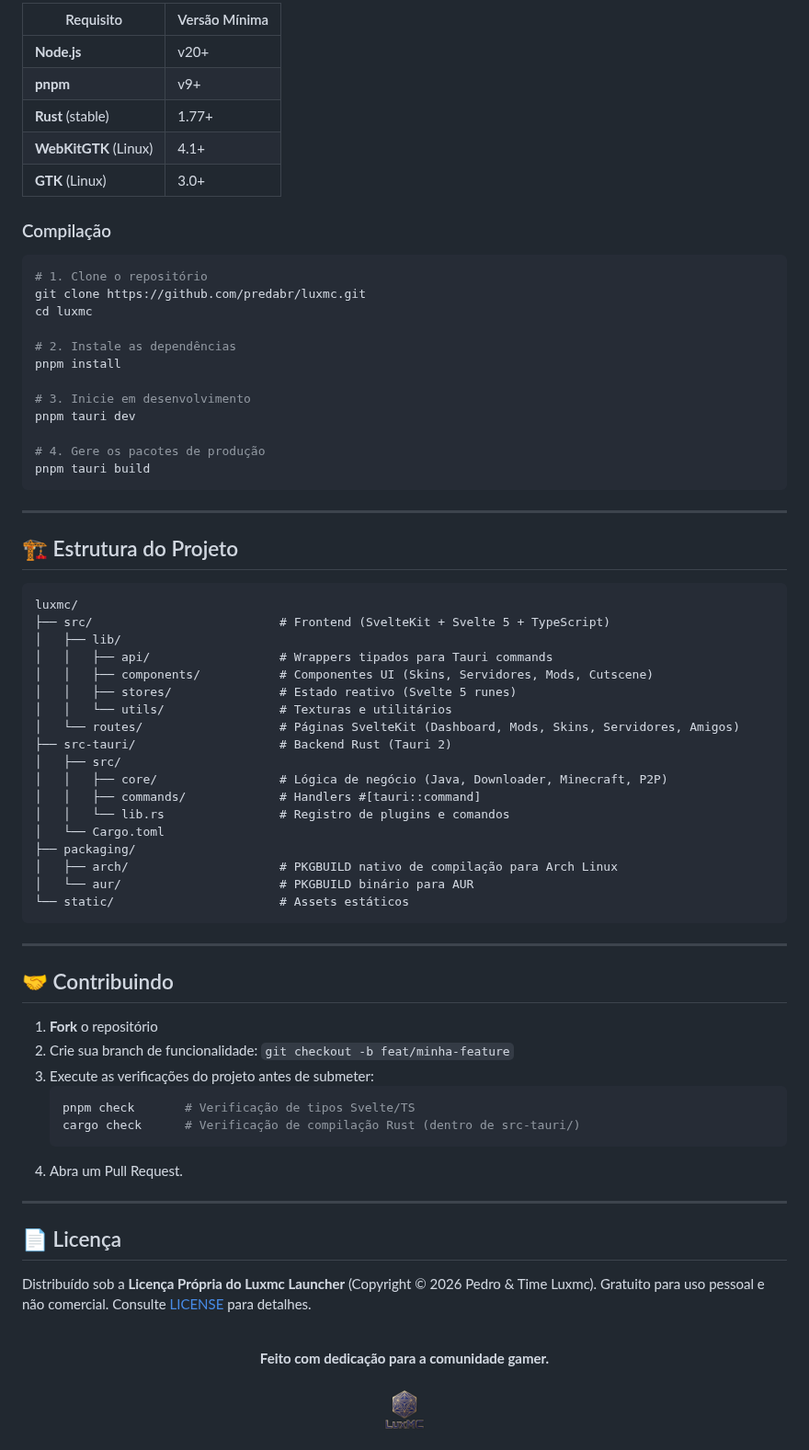
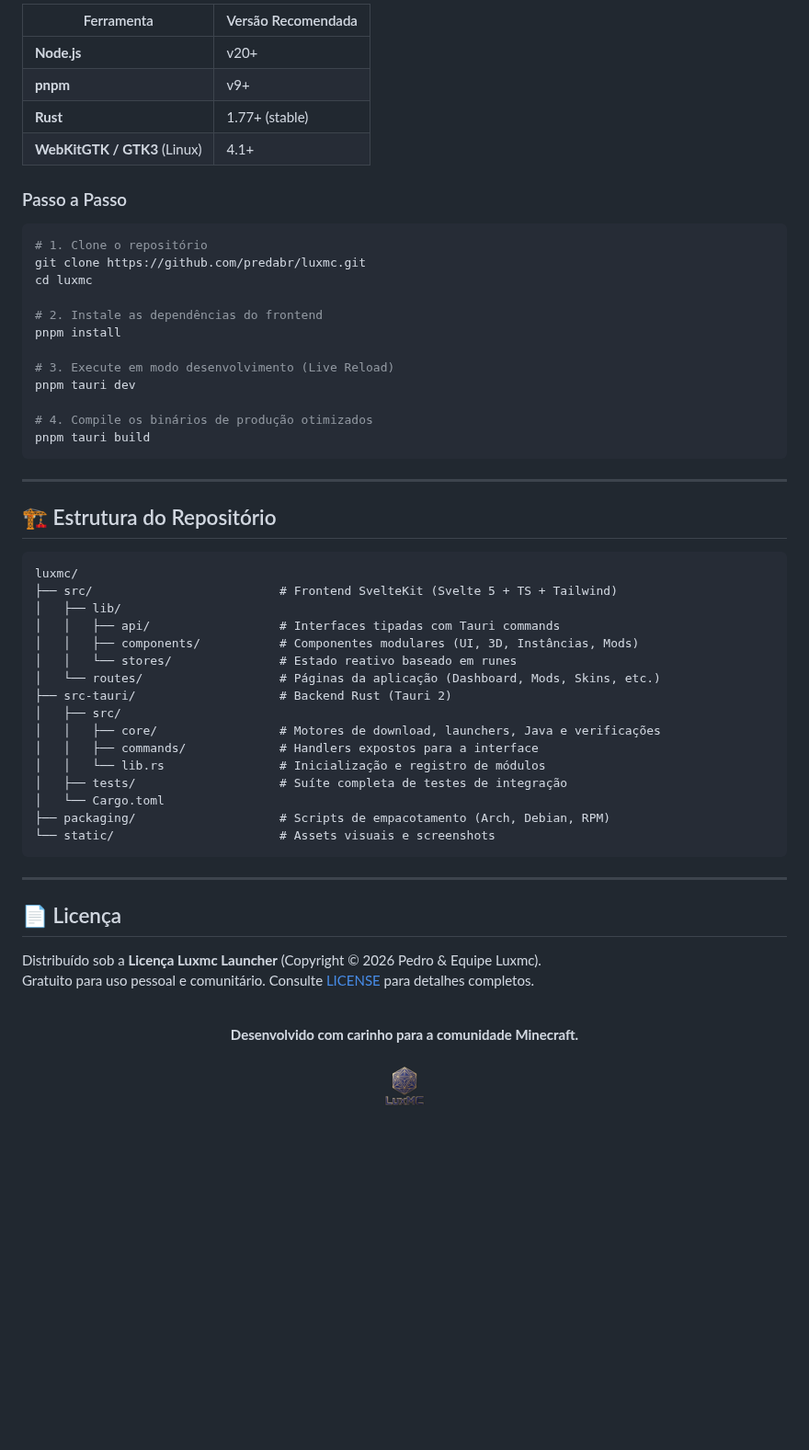
Before and after one commit to predabr/luxmc, a Markdown page: README.md, the part around one of its changes. Shown at 92% size. Drawn GitHub-style; blank space fills up the shorter version.

````diff
--- a/README.md
+++ b/README.md
@@ -168,76 +142,60 @@ sudo dnf install ./Luxmc-1.5.6-beta-1.x86_64.rpm
 
-| Requisito | Versão Mínima |
-|-----------|--------------|
+| Ferramenta | Versão Recomendada |
+|---|---|
 | **Node.js** | v20+ |
 | **pnpm** | v9+ |
-| **Rust** (stable) | 1.77+ |
-| **WebKitGTK** (Linux) | 4.1+ |
-| **GTK** (Linux) | 3.0+ |
+| **Rust** | 1.77+ (stable) |
+| **WebKitGTK / GTK3** (Linux) | 4.1+ |
 
-### Compilação
+### Passo a Passo
 
 ```bash
 # 1. Clone o repositório
 git clone https://github.com/predabr/luxmc.git
 cd luxmc
 
-# 2. Instale as dependências
+# 2. Instale as dependências do frontend
 pnpm install
 
-# 3. Inicie em desenvolvimento
+# 3. Execute em modo desenvolvimento (Live Reload)
 pnpm tauri dev
 
-# 4. Gere os pacotes de produção
+# 4. Compile os binários de produção otimizados
 pnpm tauri build
 ```
 
 ---
 
-## 🏗️ Estrutura do Projeto
+## 🏗️ Estrutura do Repositório
 
 ```
 luxmc/
-├── src/                          # Frontend (SvelteKit + Svelte 5 + TypeScript)
+├── src/                          # Frontend SvelteKit (Svelte 5 + TS + Tailwind)
 │   ├── lib/
-│   │   ├── api/                  # Wrappers tipados para Tauri commands
-│   │   ├── components/           # Componentes UI (Skins, Servidores, Mods, Cutscene)
-│   │   ├── stores/               # Estado reativo (Svelte 5 runes)
-│   │   └── utils/                # Texturas e utilitários
-│   └── routes/                   # Páginas SvelteKit (Dashboard, Mods, Skins, Servidores, Amigos)
+│   │   ├── api/                  # Interfaces tipadas com Tauri commands
+│   │   ├── components/           # Componentes modulares (UI, 3D, Instâncias, Mods)
+│   │   └── stores/               # Estado reativo baseado em runes
+│   └── routes/                   # Páginas da aplicação (Dashboard, Mods, Skins, etc.)
 ├── src-tauri/                    # Backend Rust (Tauri 2)
 │   ├── src/
-│   │   ├── core/                 # Lógica de negócio (Java, Downloader, Minecraft, P2P)
-│   │   ├── commands/             # Handlers #[tauri::command]
-│   │   └── lib.rs                # Registro de plugins e comandos
+│   │   ├── core/                 # Motores de download, launchers, Java e verificações
+│   │   ├── commands/             # Handlers expostos para a interface
+│   │   └── lib.rs                # Inicialização e registro de módulos
+│   ├── tests/                    # Suíte completa de testes de integração
 │   └── Cargo.toml
-├── packaging/
-│   ├── arch/                     # PKGBUILD nativo de compilação para Arch Linux
-│   └── aur/                      # PKGBUILD binário para AUR
-└── static/                       # Assets estáticos
+├── packaging/                    # Scripts de empacotamento (Arch, Debian, RPM)
+└── static/                       # Assets visuais e screenshots
 ```
-
----
-
-## 🤝 Contribuindo
-
-1. **Fork** o repositório
-2. Crie sua branch de funcionalidade: `git checkout -b feat/minha-feature`
-3. Execute as verificações do projeto antes de submeter:
-   ```bash
-   pnpm check       # Verificação de tipos Svelte/TS
-   cargo check      # Verificação de compilação Rust (dentro de src-tauri/)
-   ```
-4. Abra um Pull Request.
 
 ---
 
 ## 📄 Licença
 
-Distribuído sob a **Licença Própria do Luxmc Launcher** (Copyright © 2026 Pedro & Time Luxmc).
-Gratuito para uso pessoal e não comercial. Consulte [LICENSE](LICENSE) para detalhes.
+Distribuído sob a **Licença Luxmc Launcher** (Copyright © 2026 Pedro & Equipe Luxmc).
+Gratuito para uso pessoal e comunitário. Consulte [LICENSE](LICENSE) para detalhes completos.
 
 <div align="center">
   <br/>
-  <p><strong>Feito com dedicação para a comunidade gamer.</strong></p>
+  <p><strong>Desenvolvido com carinho para a comunidade Minecraft.</strong></p>
   <img src="static/logo.png" alt="Luxmc" width="60" />
 </div>
````
Also changed, not shown: other parts of README.md (+75 -101 lines), static/home.png, static/instances.png (added), static/mods.png (added), static/skins.png.
